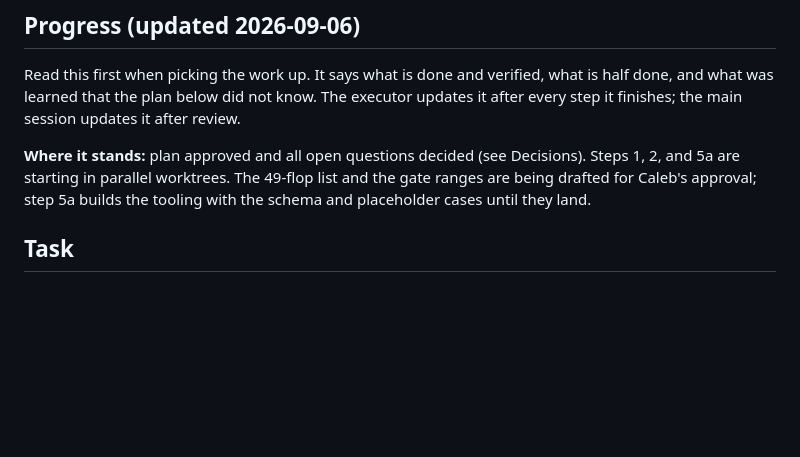
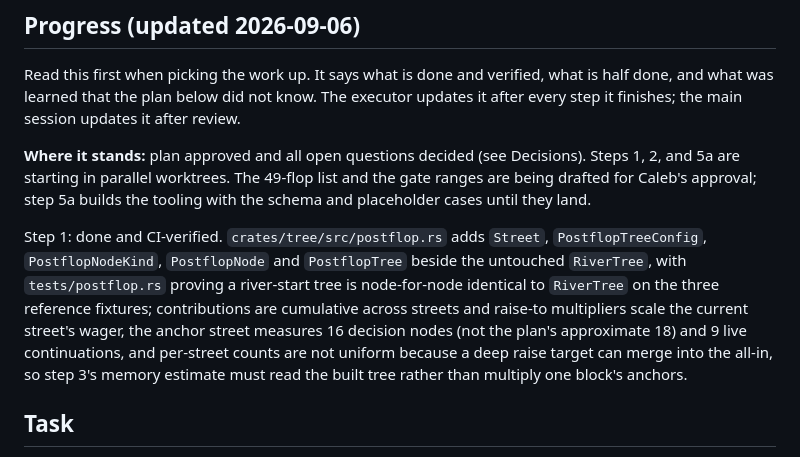
Before and after one commit to calebroot2006-art/SOLVER, a Markdown page: docs/phase-4/PLAN.md, the part around the change. Drawn GitHub-style; blank space fills up the shorter version.

```diff
--- a/docs/phase-4/PLAN.md
+++ b/docs/phase-4/PLAN.md
@@ -28,6 +28,8 @@ every step it finishes; the main session updates it after review.
 2, and 5a are starting in parallel worktrees. The 49-flop list and the gate ranges are being
 drafted for Caleb's approval; step 5a builds the tooling with the schema and placeholder
 cases until they land.
+
+Step 1: done and CI-verified. `crates/tree/src/postflop.rs` adds `Street`, `PostflopTreeConfig`, `PostflopNodeKind`, `PostflopNode` and `PostflopTree` beside the untouched `RiverTree`, with `tests/postflop.rs` proving a river-start tree is node-for-node identical to `RiverTree` on the three reference fixtures; contributions are cumulative across streets and raise-to multipliers scale the current street's wager, the anchor street measures 16 decision nodes (not the plan's approximate 18) and 9 live continuations, and per-street counts are not uniform because a deep raise target can merge into the all-in, so step 3's memory estimate must read the built tree rather than multiply one block's anchors.
 
 ## Task
 
```
Also changed, not shown: crates/tree/README.md (+88 -5 lines).
